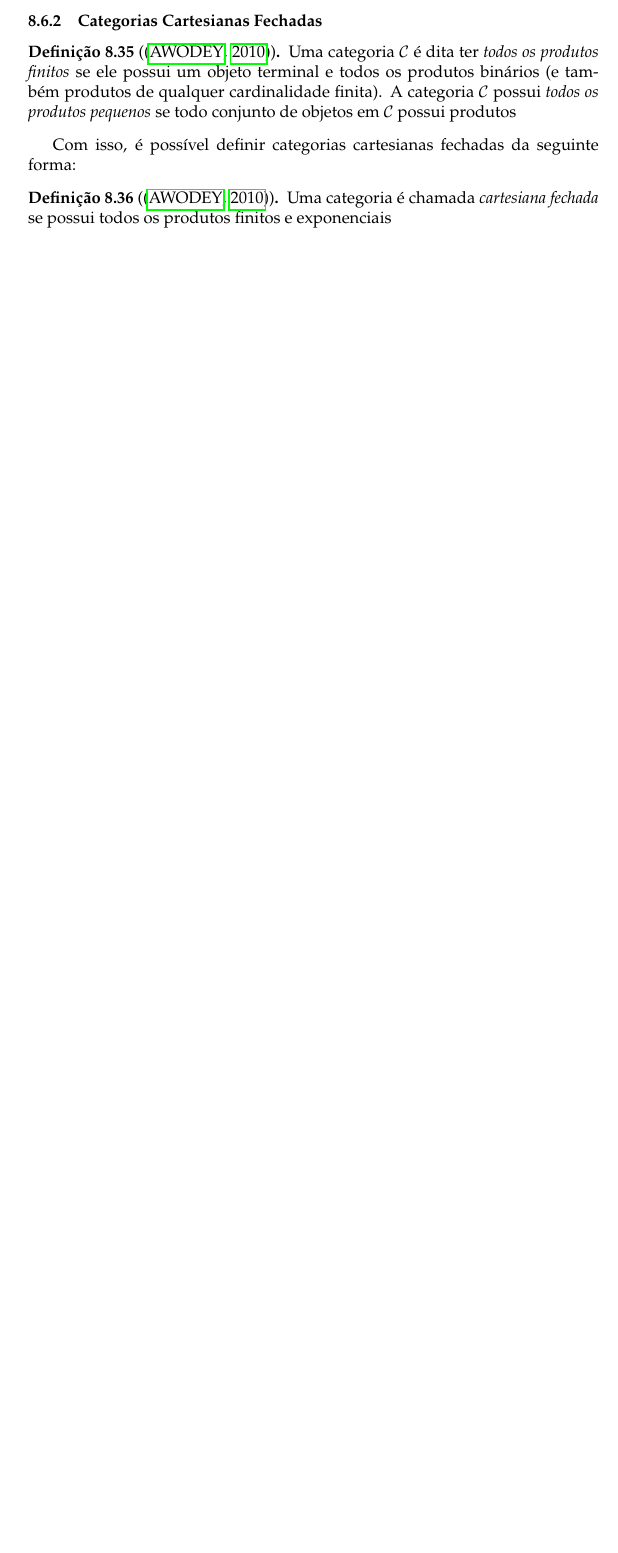
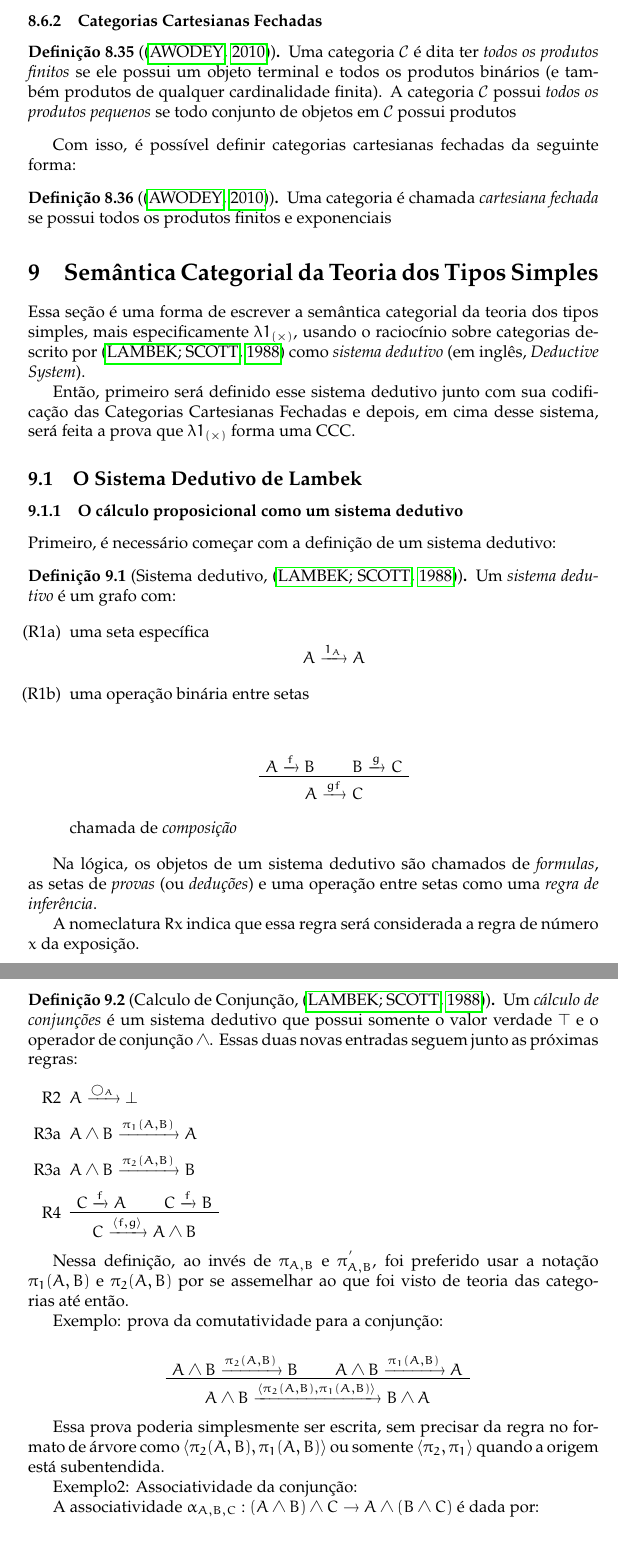
Before and after one commit to MateusGaldinoLG/notasTT, a LaTeX document (src/main.tex, which reads src/sections/parte3/cartesianas.tex): part of page 91 of 96 before the commit and two parts of pages 91 and 92 of 98 after it, the two joined at a grey line, cut so that both start at the same text, the shorter picture padded with empty space. Compiled offline with pdfLaTeX.

Commit message:
feat: inicia construcao de modelo CCC para STLC

```diff
--- /dev/null
+++ b/src/sections/parte3/cartesianas.tex
@@ -0,0 +1,68 @@
+\documentclass[../main.tex]{subfiles}
+
+\begin{document}
+
+\section{Semântica Categorial da Teoria dos Tipos Simples}
+
+Essa seção é uma forma de escrever a semântica categorial da teoria dos tipos simples, mais especificamente $\lambda1_{(\times)}$, usando o raciocínio sobre categorias descrito por \cite{lambek1988} como \emph{sistema dedutivo} (em inglês, \emph{Deductive System}).
+
+Então, primeiro será definido esse sistema dedutivo junto com sua codificação das Categorias Cartesianas Fechadas e depois, em cima desse sistema, será feita a prova que $\lambda1_{(\times)}$ forma uma CCC.
+
+\subsection{O Sistema Dedutivo de Lambek}
+
+\subsubsection{O cálculo proposicional como um sistema dedutivo}
+
+Primeiro, é necessário começar com a definição de um sistema dedutivo:
+
+\begin{definition}[Sistema dedutivo, \cite{lambek1988}]
+    Um \emph{sistema dedutivo} é um grafo com:
+
+    \begin{enumerate}[label=(R1\alph*)]
+        \item uma seta específica
+    $$A \xrightarrow{1_A} A$$
+        \item uma operação binária entre setas
+        \begin{prooftree}
+
+            \AxiomC{$A \xrightarrow{f} B$}
+            \AxiomC{$B \xrightarrow{g} C$}
+            \BinaryInfC{$A \xrightarrow{gf} C$}
+        \end{prooftree}
+        chamada de \emph{composição}
+    \end{enumerate}
+\end{definition}
+
+Na lógica, os objetos de um sistema dedutivo são chamados de \emph{formulas}, as setas de \emph{provas} (ou \emph{deduções}) e uma operação entre setas como uma \emph{regra de inferência}.
+
+A nomeclatura $Rx$ indica que essa regra será considerada a regra de número $x$ da exposição.
+
+\begin{definition}[Calculo de Conjunção, \cite{lambek1988}]
+    Um \emph{cálculo de conjunções} é um sistema dedutivo que possui somente o valor verdade $\top$ e o operador de conjunção $\land$. Essas duas novas entradas seguem junto as próximas regras:
+    \begin{enumerate}
+        \item[R2] $A \xrightarrow{\bigcirc_A } \bot$
+        \item[R3a] $A \land B \xrightarrow{\pi_1(A, B)} A$
+        \item[R3a] $A \land B \xrightarrow{\pi_2(A, B)} B$
+        \item[R4]
+            \AxiomC{$C \xrightarrow{f} A$}
+            \AxiomC{$C \xrightarrow{f} B$}
+            \BinaryInfC{$C \xrightarrow{\langle f, g \rangle} A \land B$}
+            \DisplayProof
+    \end{enumerate}
+\end{definition}
+
+Nessa definição, ao invés de $\pi_{A, B}$ e $\pi_{A, B}^{'}$, foi preferido usar a notação $\pi_1(A, B)$ e $\pi_2(A, B)$ por se assemelhar ao que foi visto de teoria das categorias até então.
+
+Exemplo: prova da comutatividade para a conjunção:
+
+\begin{prooftree}
+    \AxiomC{$A \land B \xrightarrow{\pi_2(A, B)} B$}
+    \AxiomC{$A \land B \xrightarrow{\pi_1(A, B)} A$}
+    \BinaryInfC{$A \land B \xrightarrow{\langle \pi_2(A, B), \pi_1(A, B) \rangle} B \land A$}
+\end{prooftree}
+
+Essa prova poderia simplesmente ser escrita, sem precisar da regra no formato de árvore como $\langle \pi_2(A, B), \pi_1(A, B) \rangle$ ou somente $\langle \pi_2, \pi_1 \rangle$ quando a origem está subentendida.
+
+Exemplo2: Associatividade da conjunção:
+
+A associatividade $\alpha_{A, B, C} : (A \land B) \land C \to A \land (B \land C)$ é dada por:
+
+$$\alpha_{A, B, C} \equiv \langle \pi_1(A, B)\pi_1(A \land B, C), \langle \pi_2(A, B)\pi_1(A\land B, C), \pi_2(A \land B, C) \rangle \rangle$$
```
Also changed, not shown: src/main.tex (+1 -0 lines), src/sections/parte3/cartesianas.tex (52 more changed lines).
